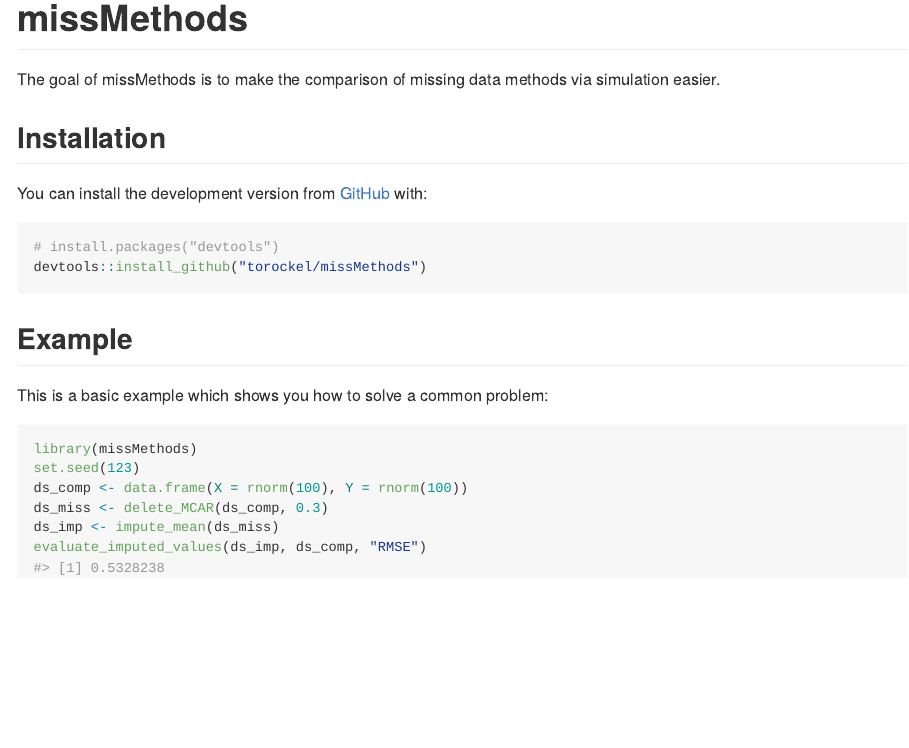
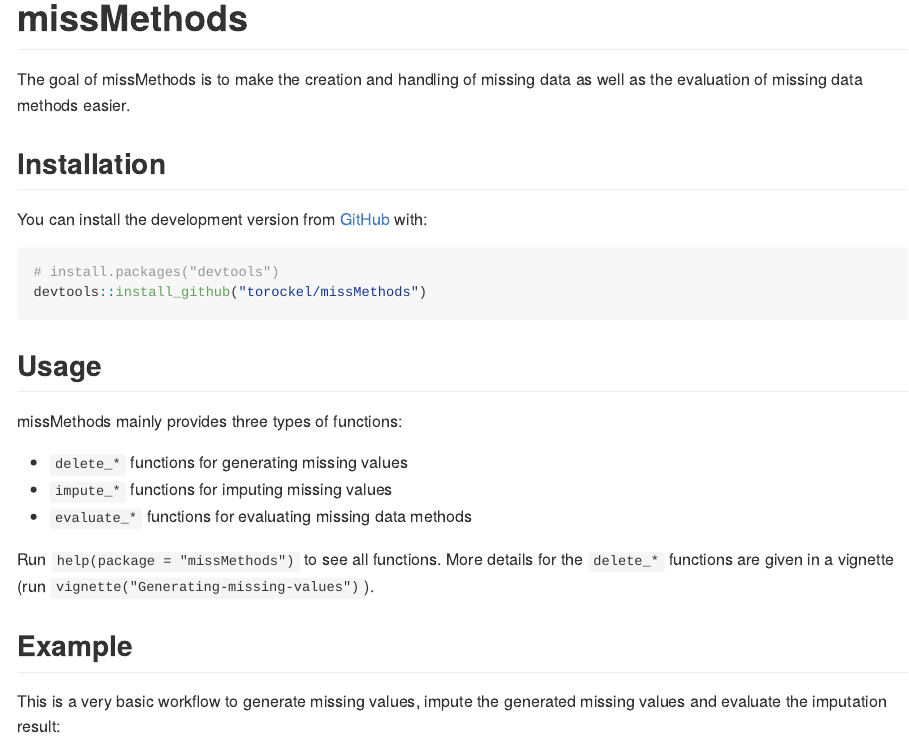
Before and after one commit to torockel/missMethods, an R Markdown document (README.Rmd): the page in a window 1100 px wide, from its top. The pictures show the output file README.md that the author committed with the source, drawn offline in the style of GitHub; badge pictures from the web are left out.

Commit message:
update README: 3 types of function, vignette for delete_

````diff
--- a/README.Rmd
+++ b/README.Rmd
@@ -19,7 +19,7 @@
 [![R build status](https://github.com/torockel/missMethods/workflows/R-CMD-check/badge.svg)](https://github.com/torockel/missMethods/actions)
 <!-- badges: end -->
 
-The goal of missMethods is to make the comparison of missing data methods via simulation easier.
+The goal of missMethods is to make the creation and handling of missing data as well as the evaluation of missing data methods easier.
 
 ## Installation
 
@@ -41,9 +41,20 @@
 <!-- # install.packages("devtools") -->
 <!-- devtools::install_github("torockel/missMethods") -->
 <!-- ``` -->
+
+## Usage
+
+missMethods mainly provides three types of functions:
+
+* `delete_*` functions for generating missing values
+* `impute_*` functions for imputing missing values
+* `evaluate_*` functions for evaluating missing data methods
+
+Run `help(package = "missMethods")` to see all functions. More details for the `delete_*` functions are given in a vignette (run `vignette("Generating-missing-values")`).
+
 ## Example
 
-This is a basic example which shows you how to solve a common problem:
+This is a very basic workflow to generate missing values, impute the generated missing values and evaluate the imputation result:
 
 ```{r example}
 library(missMethods)
````
Also changed, not shown: README.md.
